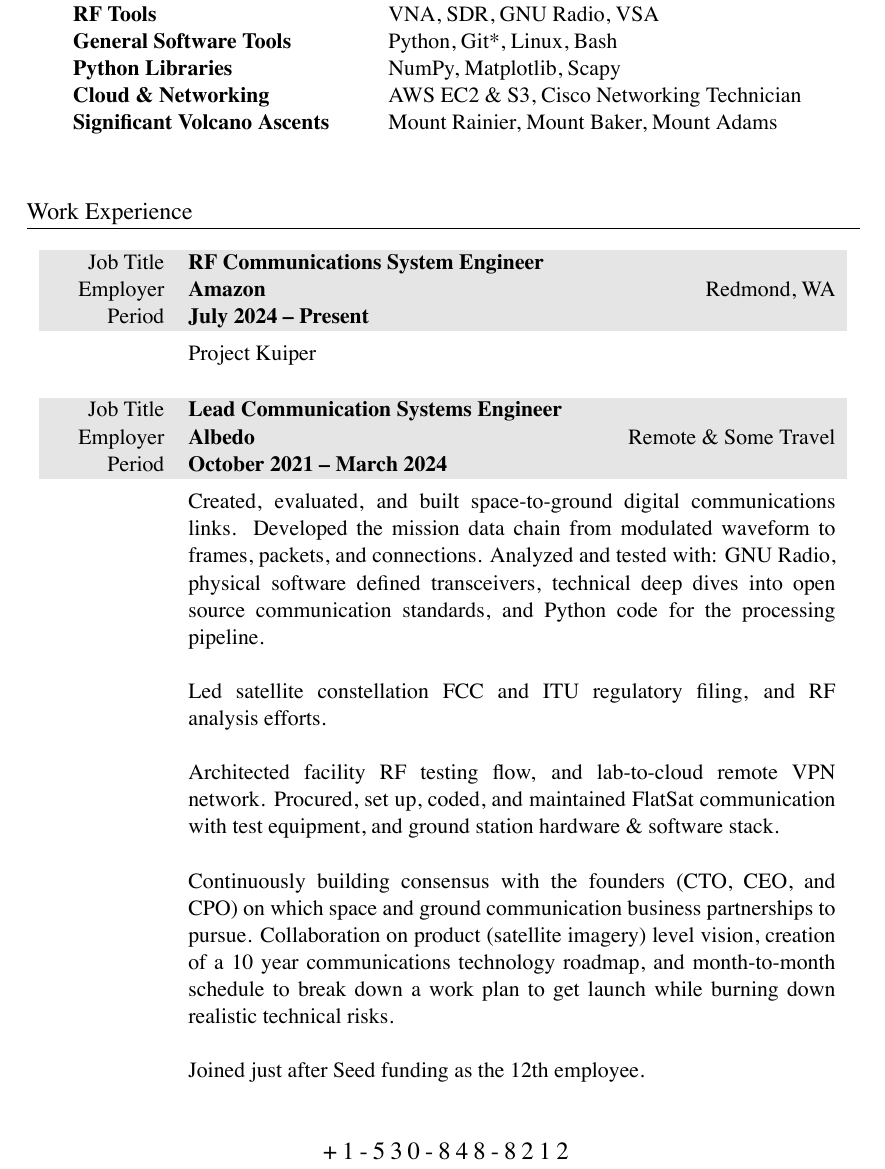
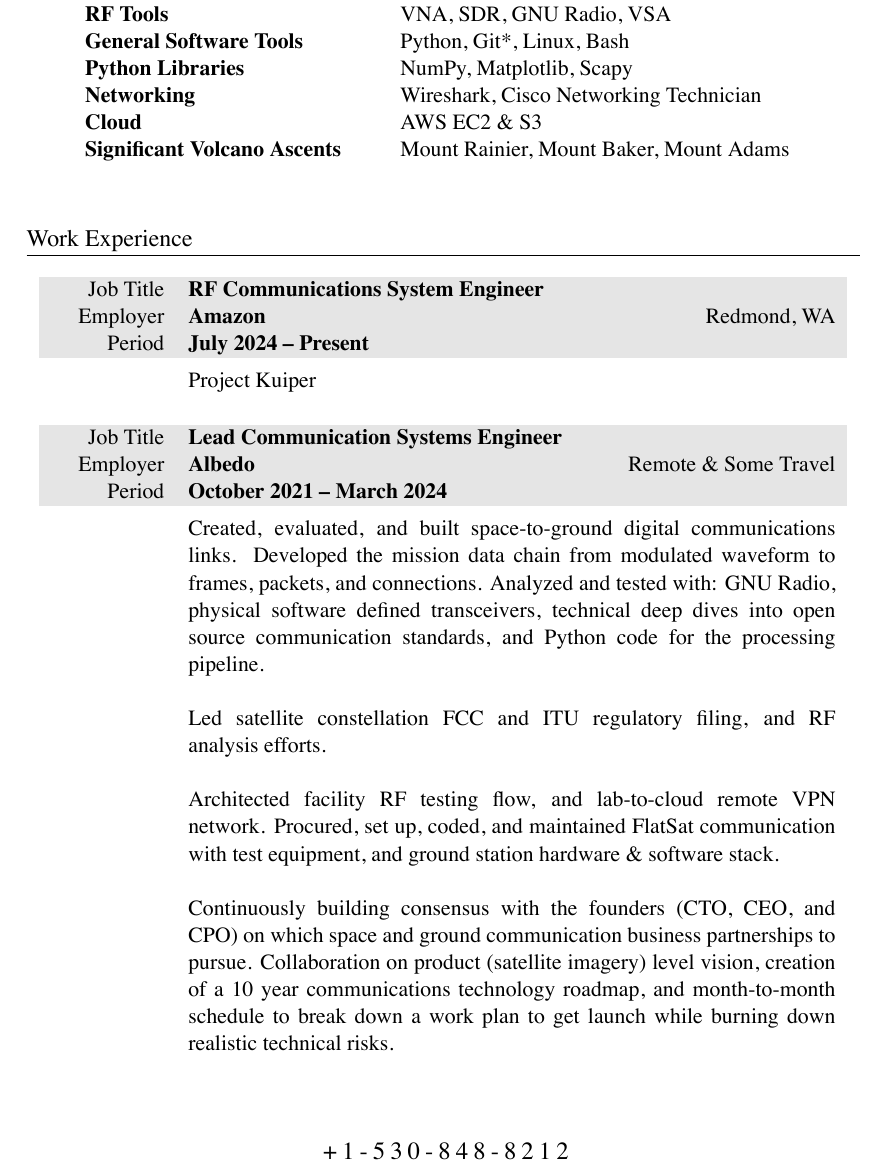
Before and after one commit to markopfell/life, a LaTeX CV (work/electrical_engineering/mark_opfell,ee_resume.tex): part of page 1 of 2, cut so that both start at the same text. The pictures show the PDF file work/electrical_engineering/mark_opfell,ee_resume.pdf that the author committed with the source.

Commit message:
networking front and central

```diff
--- a/work/electrical_engineering/mark_opfell,ee_resume.tex
+++ b/work/electrical_engineering/mark_opfell,ee_resume.tex
@@ -60,7 +60,8 @@
 %Groundstation Network & KSAT Lite\\
 General Software Tools & Python, Git*, Linux, Bash\\%, Excel (Wizard)\\
 Python Libraries & NumPy, Matplotlib, Scapy\\%, SciPy\\
-Cloud \& Networking & AWS EC2 \& S3, Cisco Networking Technician\\ %Blacksky, Leostella public knowledge
+Networking & Wireshark, Cisco Networking Technician\\ %Blacksky, Leostella public knowledge
+Cloud & AWS EC2 \& S3\\ %Blacksky, Leostella public knowledge
 Significant Volcano Ascents & Mount Rainier, Mount Baker, Mount Adams \\%Stawamus Chief (Squamish Buttress face), 5 Gallon Buckets \\
 %Significant Descents & Camp Muir (Winter), Skykomish (Class III+) \\
 \\
@@ -108,9 +109,9 @@
 %\newline
 %\newline
 %Created a realistic and actionable plan to increase satellite constellation average payload data throughput by 42\% yielding a 14\% increase in capacity (directly correlated with revenue).  Validated the plan with large scale year-in-the-life Python link budget modeling and systems engineering showing minimal schedule delay, and technical risk.
-\newline
-\newline
-Joined just after Seed funding as the 12th employee.
+%\newline
+%\newline
+%Joined just after Seed funding as the 12th employee.
 \\
 \\
 \end{tabularx}
```
Also changed, not shown: work/electrical_engineering/mark_opfell,ee_resume.pdf.
